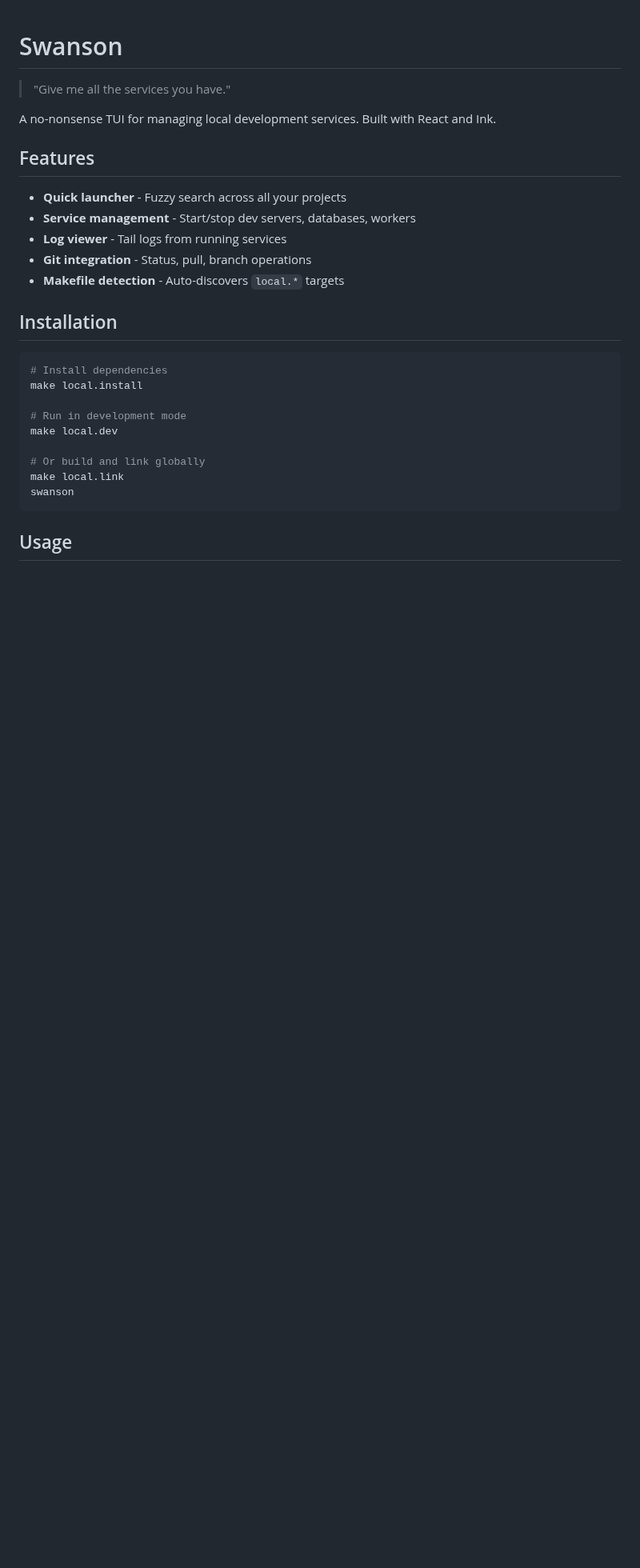
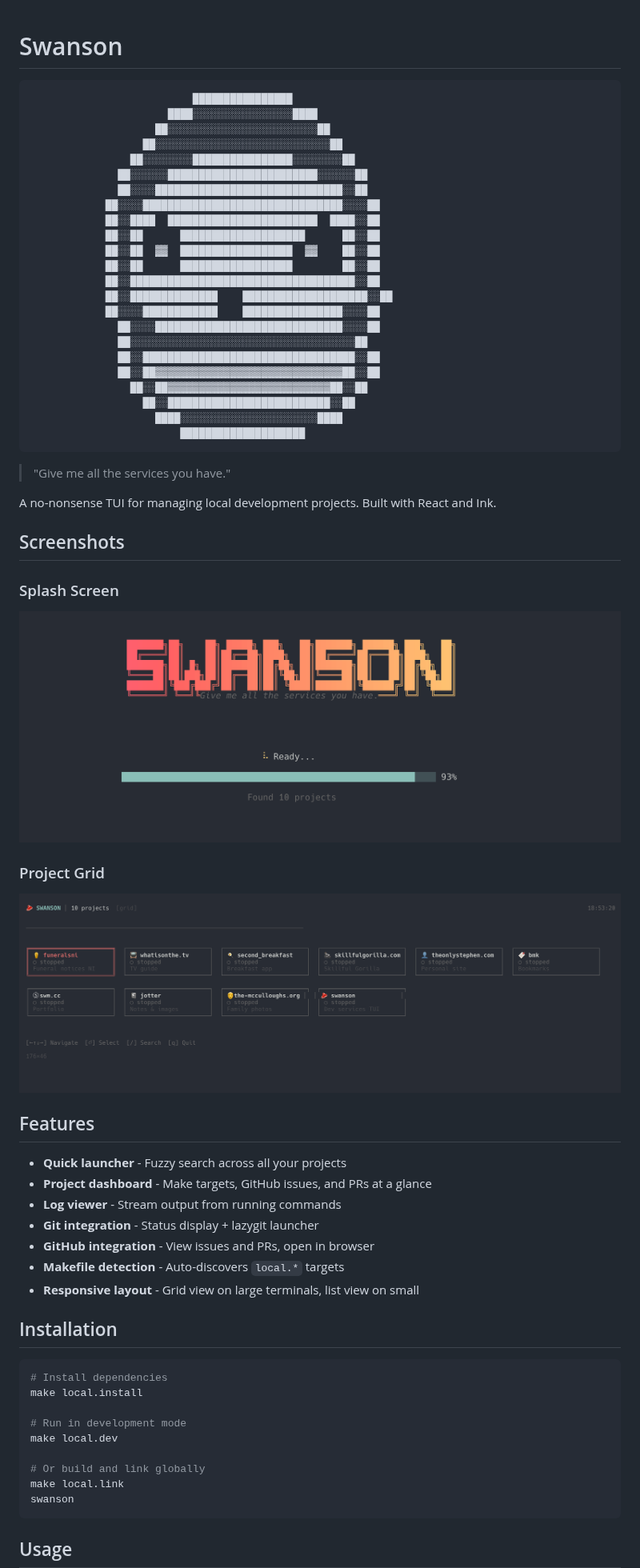
Before and after one commit to swmcc/swanson, a Markdown page: README.md, the part around one of its changes. Shown at 80% size. Drawn GitHub-style; pictures changed too: assets/swanson_projects.png (added), assets/swanson_title.png (added); blank space fills up the shorter version.

````diff
--- a/README.md
+++ b/README.md
@@ -1,16 +1,52 @@
 # Swanson
+
+```
+                          ████████████████
+                      ████░░░░░░░░░░░░░░░░████
+                    ██░░░░░░░░░░░░░░░░░░░░░░░░██
+                  ██░░░░░░░░░░░░░░░░░░░░░░░░░░░░██
+                ██░░░░░░░░████████████████░░░░░░░░██
+              ██░░░░░░████████████████████████░░░░░░██
+              ██░░░░██████████████████████████████░░██
+            ██░░░░████████████████████████████████░░░░██
+            ██░░████  ████████████████████████  ████░░██
+            ██░░██      ████████████████████      ██░░██
+            ██░░██  ▓▓  ██████████████████  ▓▓    ██░░██
+            ██░░██      ██████████████████        ██░░██
+            ██░░████████████████████████████████████░░██
+            ██░░██████████████    ████████████████████░░██
+            ██░░░░████████████    ████████████████░░░░██
+              ██░░░░██████████████████████████████░░░░██
+              ██░░░░░░░░░░░░░░░░░░░░░░░░░░░░░░░░░░░░██
+              ██░░██████████████████████████████████░░██
+              ██░░██▓▓▓▓▓▓▓▓▓▓▓▓▓▓▓▓▓▓▓▓▓▓▓▓▓▓▓▓▓▓██░░██
+                ██░░██▓▓▓▓▓▓▓▓▓▓▓▓▓▓▓▓▓▓▓▓▓▓▓▓▓▓██░░██
+                  ██░░██████████████████████████░░██
+                    ████░░░░░░░░░░░░░░░░░░░░░░████
+                        ████████████████████
+```
 
 > "Give me all the services you have."
 
-A no-nonsense TUI for managing local development services. Built with React and Ink.
+A no-nonsense TUI for managing local development projects. Built with React and Ink.
+
+## Screenshots
+
+### Splash Screen
+![Swanson Splash](assets/swanson_title.png)
+
+### Project Grid
+![Swanson Projects](assets/swanson_projects.png)
 
 ## Features
 
 - **Quick launcher** - Fuzzy search across all your projects
-- **Service management** - Start/stop dev servers, databases, workers
-- **Log viewer** - Tail logs from running services
-- **Git integration** - Status, pull, branch operations
+- **Project dashboard** - Make targets, GitHub issues, and PRs at a glance
+- **Log viewer** - Stream output from running commands
+- **Git integration** - Status display + lazygit launcher
+- **GitHub integration** - View issues and PRs, open in browser
 - **Makefile detection** - Auto-discovers `local.*` targets
+- **Responsive layout** - Grid view on large terminals, list view on small
 
 ## Installation
 
````
Also changed, not shown: other parts of README.md (+42 -26 lines).
